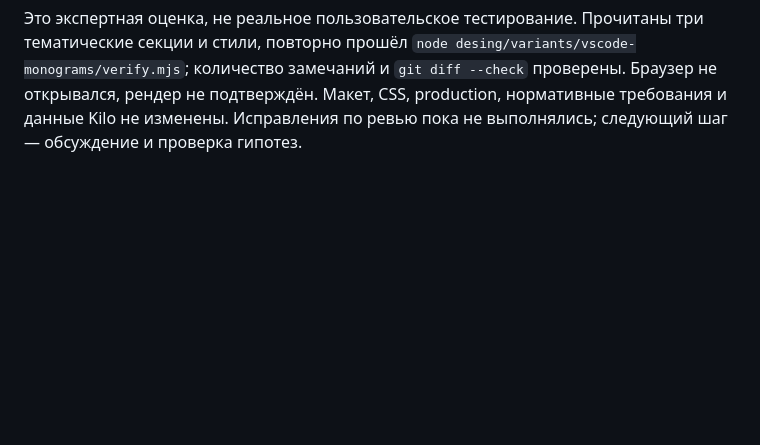
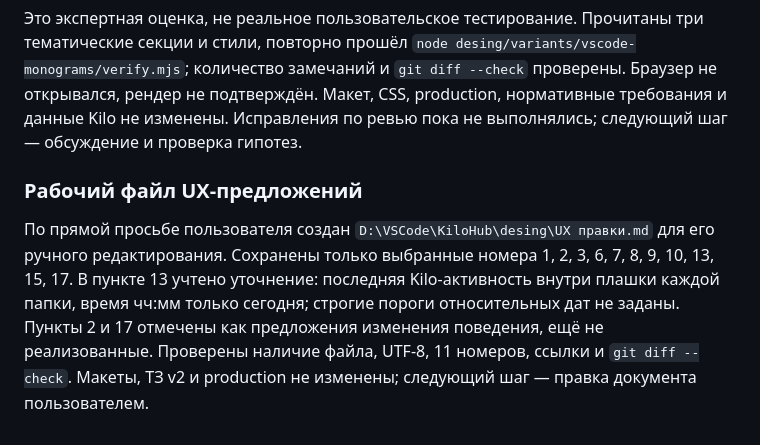
Before and after one commit to mikevisgit/KiloHub, a Markdown page: handoff.md, the part around the change. Drawn GitHub-style; blank space fills up the shorter version.

```diff
--- a/handoff.md
+++ b/handoff.md
@@ -130,3 +130,7 @@ Production-код, база Kilo, нормативные `req/step1/`, исхо
 Пользователь выбрал `desing/variants/vscode-monograms/02-inset.html` и запросил 20 замечаний с позиции человека без навыков ИТ. Отчёт: `D:\VSCode\KiloHub\reviews\design-inset-novice-top20.md`. В нём ровно 20 пунктов по приоритету с фактами HTML/CSS, гипотезами восприятия, последствиями и направлениями исправления. Главные риски: понимание последствий открытия папки, ожидание открытия пассивных диалогов и ориентация в текущем/недоступном/необновлённом состоянии.
 
 Это экспертная оценка, не реальное пользовательское тестирование. Прочитаны три тематические секции и стили, повторно прошёл `node desing/variants/vscode-monograms/verify.mjs`; количество замечаний и `git diff --check` проверены. Браузер не открывался, рендер не подтверждён. Макет, CSS, production, нормативные требования и данные Kilo не изменены. Исправления по ревью пока не выполнялись; следующий шаг — обсуждение и проверка гипотез.
+
+### Рабочий файл UX-предложений
+
+По прямой просьбе пользователя создан `D:\VSCode\KiloHub\desing\UX правки.md` для его ручного редактирования. Сохранены только выбранные номера 1, 2, 3, 6, 7, 8, 9, 10, 13, 15, 17. В пункте 13 учтено уточнение: последняя Kilo-активность внутри плашки каждой папки, время чч:мм только сегодня; строгие пороги относительных дат не заданы. Пункты 2 и 17 отмечены как предложения изменения поведения, ещё не реализованные. Проверены наличие файла, UTF-8, 11 номеров, ссылки и `git diff --check`. Макеты, ТЗ v2 и production не изменены; следующий шаг — правка документа пользователем.
```
Also changed, not shown: desing/UX правки.md (added, +92 -0 lines), specs/step1-implementation-plan.md (+2 -0 lines).
